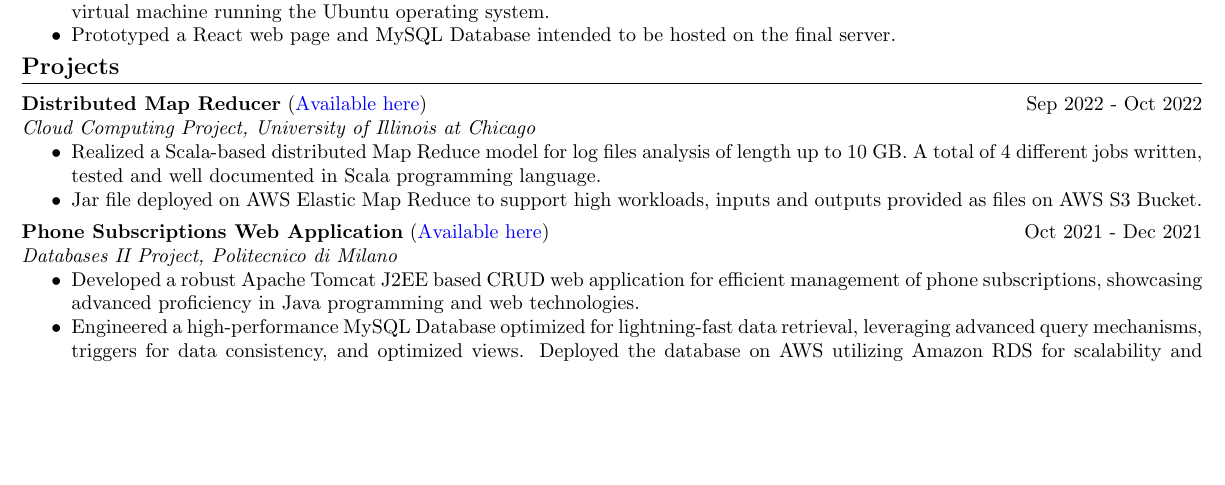
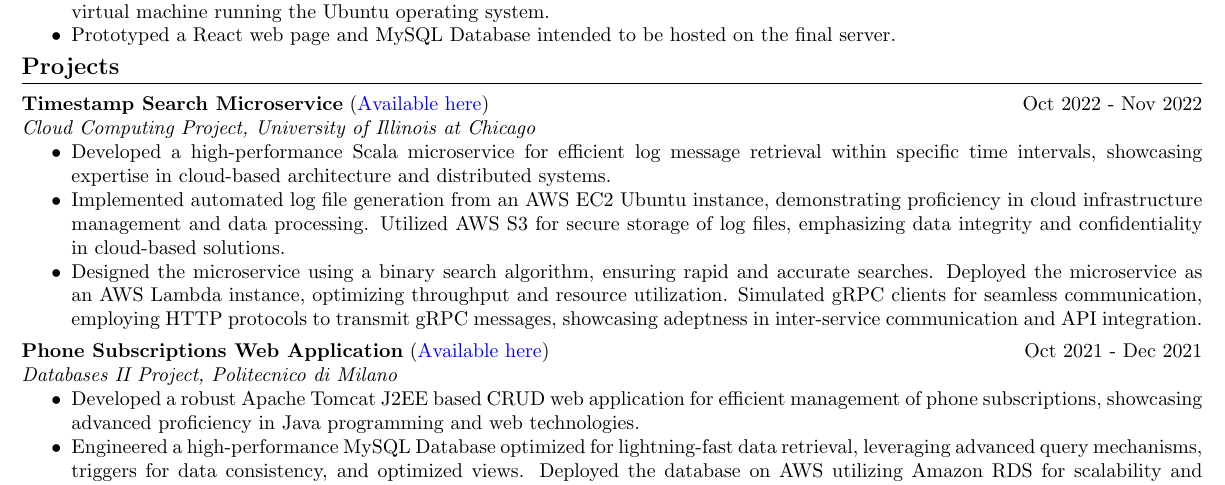
Before and after one commit to GiuseppeCalderonio/Latex-Resume-Generator, a LaTeX CV (CV-Java.tex): part of the page, cut so that both start at the same text, the shorter picture padded with empty space. Compiled offline with pdfLaTeX.

Commit message:
Gnenerator completed

```diff
--- a/CV-Java.tex
+++ b/CV-Java.tex
@@ -30,7 +30,7 @@
 
 \section*{Projects}
 
-\input{projects/cloud1}
+\input{projects/cloud2}
 \input{projects/db2}
 \input{projects/swe}
 
```
Also changed, not shown: 2 other files.
